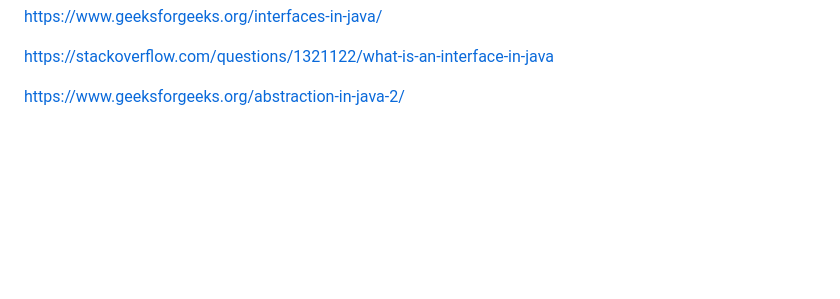
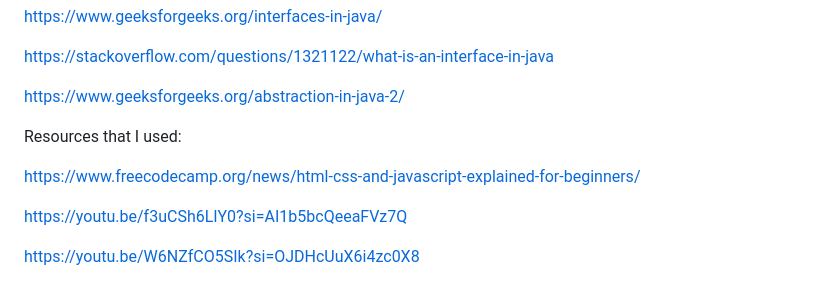
Before and after one commit to kenneth-l-yan/URLShortener, a Markdown page: Notes.md, the part around the change. GitHub-like rendering; blank space fills up the shorter version.

```diff
--- a/Notes.md
+++ b/Notes.md
@@ -59,3 +59,12 @@ https://www.geeksforgeeks.org/interfaces-in-java/
 https://stackoverflow.com/questions/1321122/what-is-an-interface-in-java
 
 https://www.geeksforgeeks.org/abstraction-in-java-2/
+
+
+Resources that I used:
+
+https://www.freecodecamp.org/news/html-css-and-javascript-explained-for-beginners/
+
+https://youtu.be/f3uCSh6LIY0?si=AI1b5bcQeeaFVz7Q
+
+https://youtu.be/W6NZfCO5SIk?si=OJDHcUuX6i4zc0X8
```
